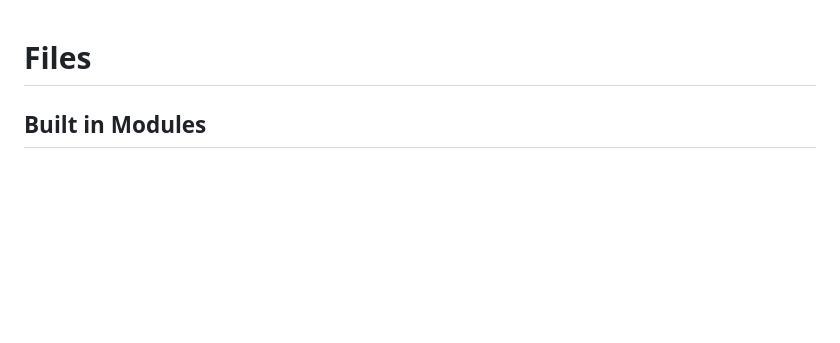
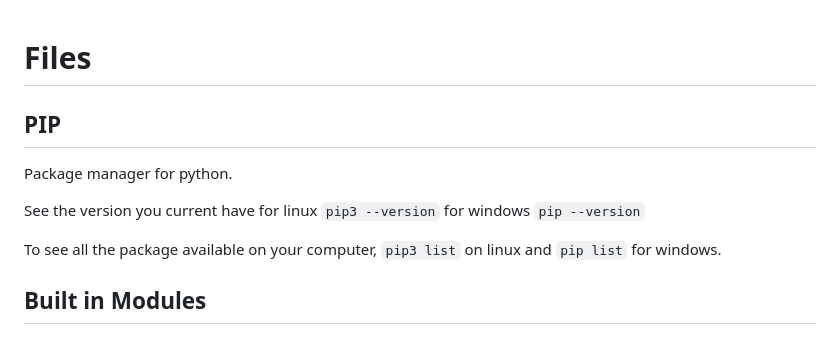
Before and after one commit to listenToRipley/python, a Markdown page: Notes/Files.md, the part around the change. GitHub-like rendering; blank space fills up the shorter version.

Commit message:
pip notes, good night

```diff
--- a/Notes/Files.md
+++ b/Notes/Files.md
@@ -1,4 +1,12 @@
 # Files
+
+## PIP
+
+Package manager for python.
+
+See the version you current have for linux `pip3 --version` for windows `pip --version`
+
+To see all the package available on your computer, `pip3 list` on linux and `pip list` for windows.
 
 ## Built in Modules
 
```
